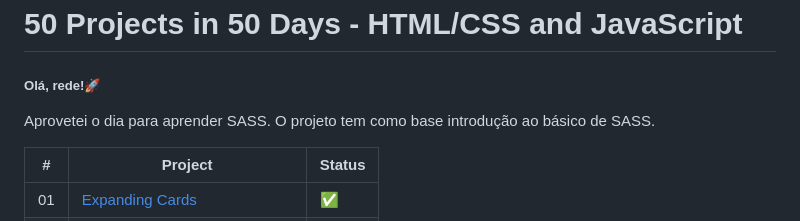
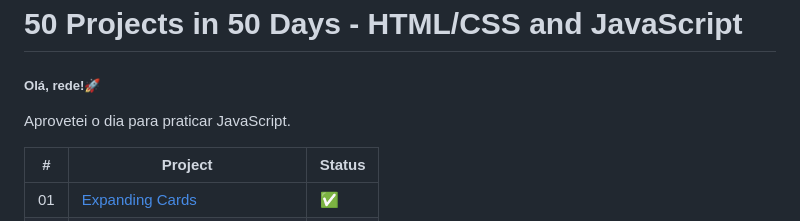
Before and after one commit to talitaribeirovic/expadingcard, a Markdown page: README.md, the part around the change. GitHub-like rendering.

```diff
--- a/README.md
+++ b/README.md
@@ -2,7 +2,7 @@
 
 ##### Olá, rede!🚀
 
-<p> Aprovetei o dia para aprender SASS. O projeto tem como base introdução ao básico de SASS.</p>
+<p> Aprovetei o dia para praticar JavaScript.</p>
 
 |  #  | Project                                                                                                                     | Status                                                                        |
 | :-: | --------------------------------------------------------------------------------------------------------------------------- | --------------------------------------------------------------------------------- |
```
